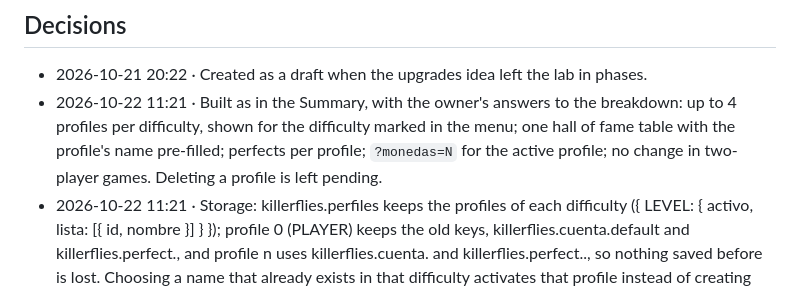
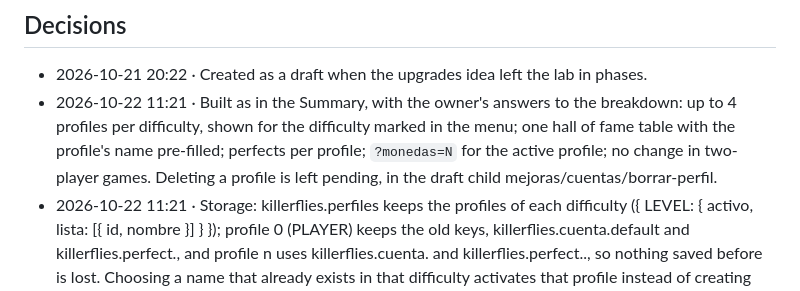
Before and after one commit to DinamicaTech/KillerFlies, a Markdown page: docs/mejoras/cuentas.md, the part around the change. Drawn GitHub-style.

Commit message:
Borrador: borrar un perfil de jugador (mejoras/cuentas/borrar-perfil) (#95)
Claude-Session: https://claude.ai/code/session_01RRo4ijPA2fWRqworWyLxcE

Co-authored-by: Claude <noreply@anthropic.com>

```diff
--- a/docs/mejoras/cuentas.md
+++ b/docs/mejoras/cuentas.md
@@ -13,7 +13,7 @@ Tests: tools/comprobar-perfiles.mjs in the "Pruebas" workflow (plus the updated
 
 ## Decisions
 - 2026-10-21 20:22 · Created as a draft when the upgrades idea left the lab in phases.
-- 2026-10-22 11:21 · Built as in the Summary, with the owner's answers to the breakdown: up to 4 profiles per difficulty, shown for the difficulty marked in the menu; one hall of fame table with the profile's name pre-filled; perfects per profile; `?monedas=N` for the active profile; no change in two-player games. Deleting a profile is left pending.
+- 2026-10-22 11:21 · Built as in the Summary, with the owner's answers to the breakdown: up to 4 profiles per difficulty, shown for the difficulty marked in the menu; one hall of fame table with the profile's name pre-filled; perfects per profile; `?monedas=N` for the active profile; no change in two-player games. Deleting a profile is left pending, in the draft child mejoras/cuentas/borrar-perfil.
 - 2026-10-22 11:21 · Storage: killerflies.perfiles keeps the profiles of each difficulty ({ LEVEL: { activo, lista: [{ id, nombre }] } }); profile 0 (PLAYER) keeps the old keys, killerflies.cuenta.default and killerflies.perfect.<LEVEL>, and profile n uses killerflies.cuenta.<n> and killerflies.perfect.<LEVEL>.<n>, so nothing saved before is lost. Choosing a name that already exists in that difficulty activates that profile instead of creating another.
 
 ## Requirements
```
Also changed, not shown: 1 other file.
